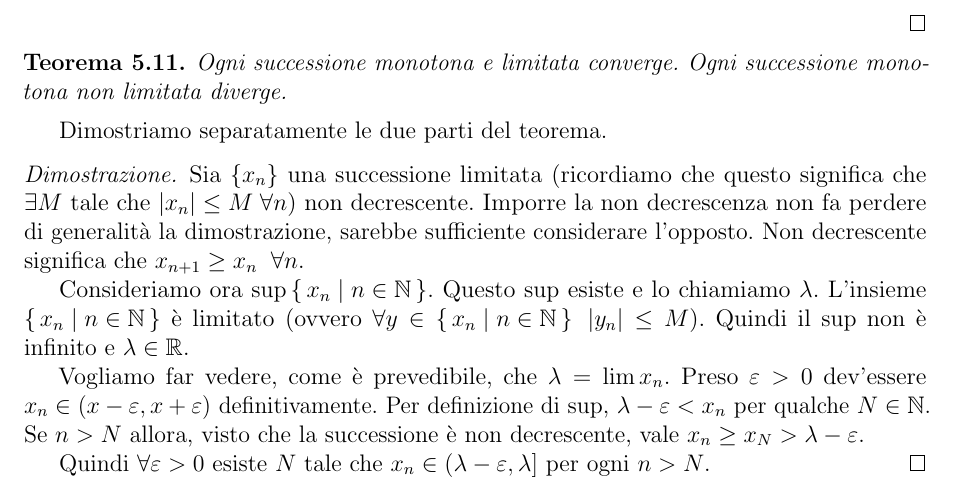
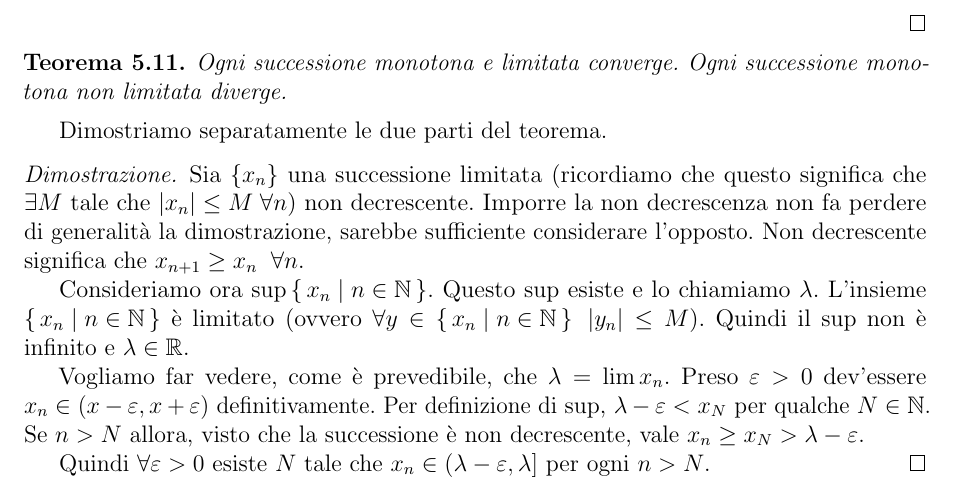
Before and after one commit to lucach/appunti-unimib, a LaTeX thesis (Analisi/main.tex, which reads Analisi/lezione5.tex): part of page 32 of 164, cut so that both start at the same text. Compiled offline with pdfLaTeX.

Commit message:
Fix dimostrazione teorema 5.11

```diff
--- a/Analisi/lezione5.tex
+++ b/Analisi/lezione5.tex
@@ -104,7 +104,7 @@ Sia $\{x_n\}$ una successione limitata (ricordiamo che questo significa che $\ex
 
 Consideriamo ora $\sup \set{x_n | n \in \N}$. Questo $\sup$ esiste e lo chiamiamo $\lambda$. L'insieme $\set{x_n | n \in \N}$ è limitato (ovvero $\forall y \in \set{x_n | n \in \N} \; |y_n| \le M$). Quindi il $\sup$ non è infinito e $\lambda \in \R$.
 
-Vogliamo far vedere, come è prevedibile, che $\lambda = \lim x_n$. Preso $\epsilon > 0$ dev'essere $x_n \in (x-\epsilon, x+\epsilon)$ definitivamente. Per definizione di $\sup$, $\lambda - \epsilon < x_n$ per qualche $N \in \N$. Se $n > N$ allora, visto che la successione è non decrescente, vale $x_n \ge x_N > \lambda - \epsilon$.
+Vogliamo far vedere, come è prevedibile, che $\lambda = \lim x_n$. Preso $\epsilon > 0$ dev'essere $x_n \in (x-\epsilon, x+\epsilon)$ definitivamente. Per definizione di $\sup$, $\lambda - \epsilon < x_N$ per qualche $N \in \N$. Se $n > N$ allora, visto che la successione è non decrescente, vale $x_n \ge x_N > \lambda - \epsilon$.
 
 Quindi $\forall \epsilon > 0$ esiste $N$ tale che $x_n \in (\lambda - \epsilon, \lambda]$ per ogni $n > N$.
 \end{proof}
```
Also changed, not shown: Analisi/main.pdf.
